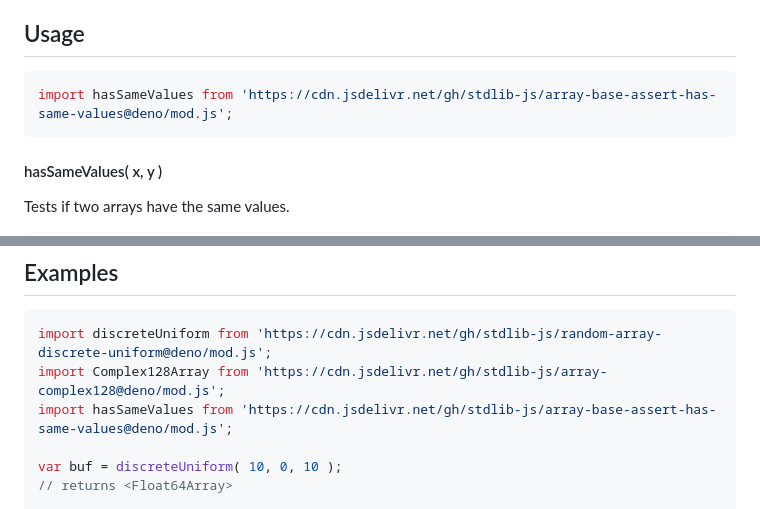
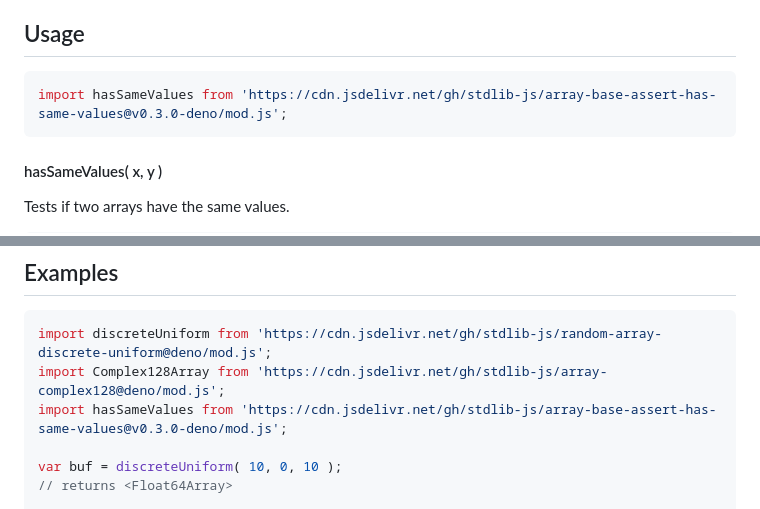
Before and after one commit to stdlib-js/array-base-assert-has-same-values, a Markdown page: README.md, 2 parts joined by grey strips. GitHub-like rendering.

Commit message:
Update README.md for Deno bundle v0.3.0

````diff
--- a/README.md
+++ b/README.md
@@ -52,7 +52,7 @@ limitations under the License.
 ## Usage
 
 ```javascript
-import hasSameValues from 'https://cdn.jsdelivr.net/gh/stdlib-js/array-base-assert-has-same-values@deno/mod.js';
+import hasSameValues from 'https://cdn.jsdelivr.net/gh/stdlib-js/array-base-assert-has-same-values@v0.3.0-deno/mod.js';
 ```
 
 #### hasSameValues( x, y )
@@ -95,7 +95,7 @@ var bool = hasSameValues( x, y );
 ```javascript
 import discreteUniform from 'https://cdn.jsdelivr.net/gh/stdlib-js/random-array-discrete-uniform@deno/mod.js';
 import Complex128Array from 'https://cdn.jsdelivr.net/gh/stdlib-js/array-complex128@deno/mod.js';
-import hasSameValues from 'https://cdn.jsdelivr.net/gh/stdlib-js/array-base-assert-has-same-values@deno/mod.js';
+import hasSameValues from 'https://cdn.jsdelivr.net/gh/stdlib-js/array-base-assert-has-same-values@v0.3.0-deno/mod.js';
 
 var buf = discreteUniform( 10, 0, 10 );
 // returns <Float64Array>
````
